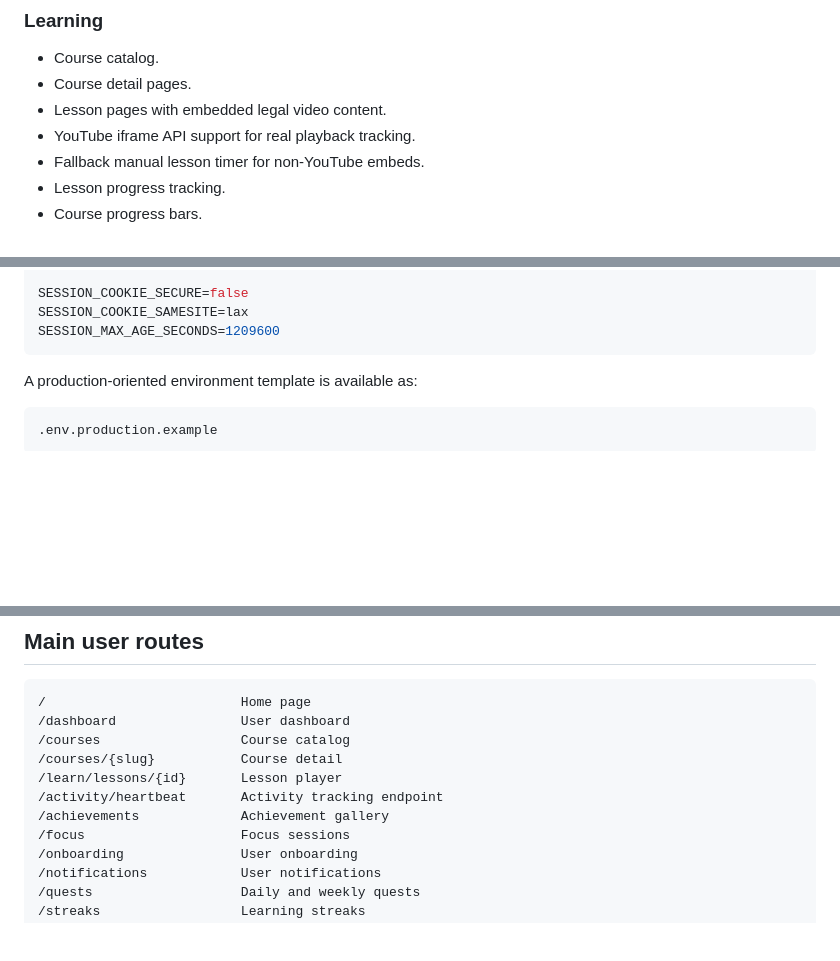
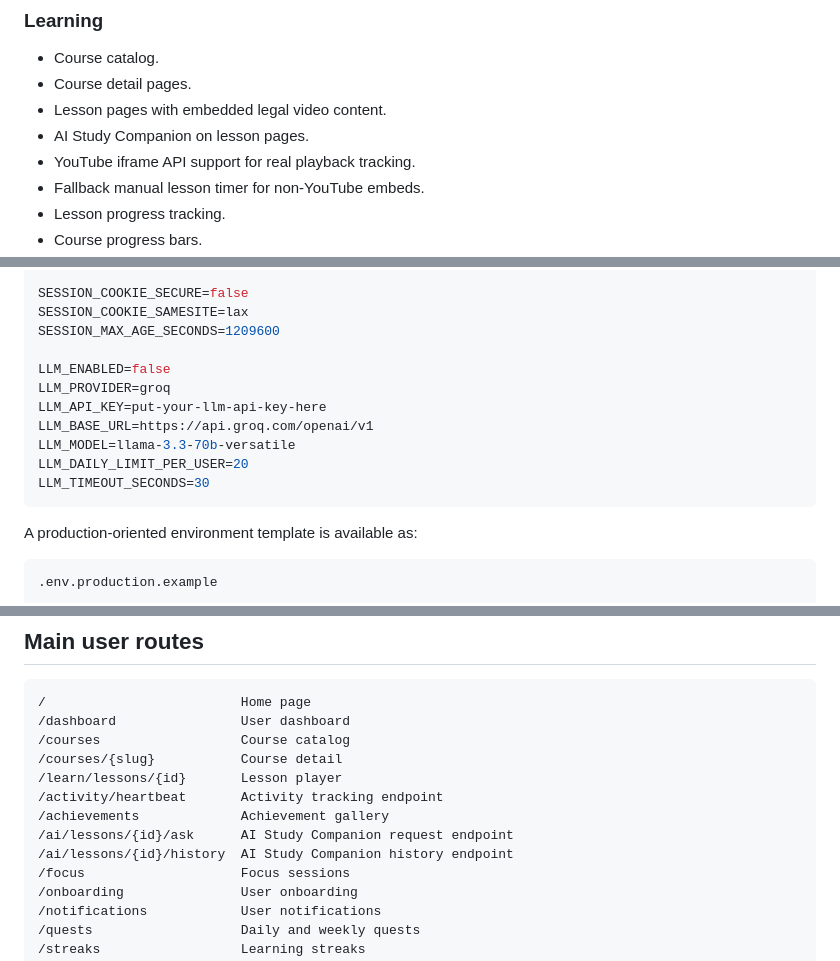
Before and after one commit to jaydeadlondon/skillarena, a Markdown page: README.md, 3 parts joined by grey strips. Rendered like a GitHub page; blank space fills up the shorter version.

````diff
--- a/README.md
+++ b/README.md
@@ -42,6 +42,7 @@ The interface is built in English with a dark RPG/gaming style.
 - Course catalog.
 - Course detail pages.
 - Lesson pages with embedded legal video content.
+- AI Study Companion on lesson pages.
 - YouTube iframe API support for real playback tracking.
 - Fallback manual lesson timer for non-YouTube embeds.
 - Lesson progress tracking.
@@ -213,6 +215,14 @@ ADMIN_STEAM_IDS=7656119xxxxxxxxxx,7656119yyyyyyyyyy
 SESSION_COOKIE_SECURE=false
 SESSION_COOKIE_SAMESITE=lax
 SESSION_MAX_AGE_SECONDS=1209600
+
+LLM_ENABLED=false
+LLM_PROVIDER=groq
+LLM_API_KEY=put-your-llm-api-key-here
+LLM_BASE_URL=https://api.groq.com/openai/v1
+LLM_MODEL=llama-3.3-70b-versatile
+LLM_DAILY_LIMIT_PER_USER=20
+LLM_TIMEOUT_SECONDS=30
 ```
 
 A production-oriented environment template is available as:
@@ -335,6 +345,8 @@ docker compose exec web python scripts/grant_admin.py <steam_id_64>
 /learn/lessons/{id}       Lesson player
 /activity/heartbeat       Activity tracking endpoint
 /achievements             Achievement gallery
+/ai/lessons/{id}/ask      AI Study Companion request endpoint
+/ai/lessons/{id}/history  AI Study Companion history endpoint
 /focus                    Focus sessions
 /onboarding               User onboarding
 /notifications            User notifications
````
Also changed, not shown: other parts of README.md (+1 -0 lines).
